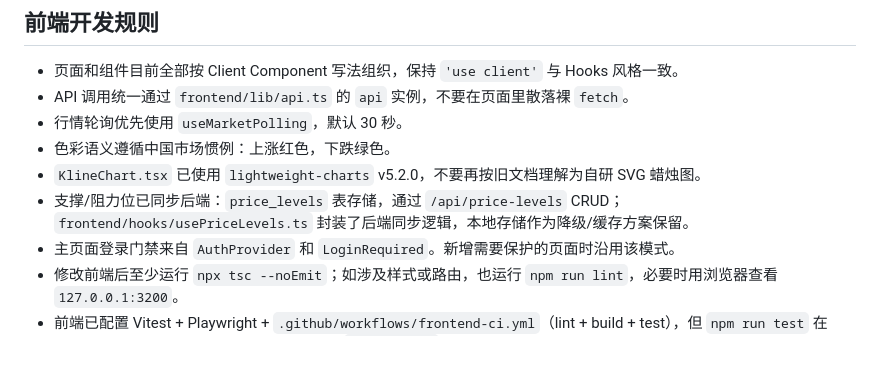
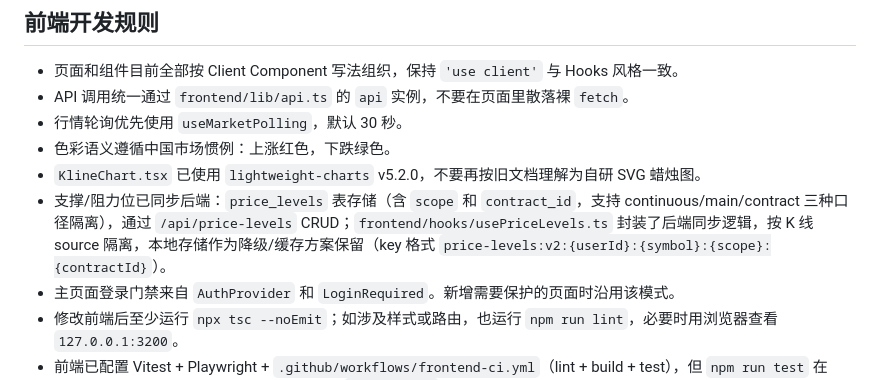
Before and after one commit to jwj911/project_rich_snowball, a Markdown page: AGENTS.md, the part around the change. Rendered like a GitHub page; blank space fills up the shorter version.

Commit message:
docs(agents): 更新 price_levels 描述，反映 scope/contract_id 口径隔离

```diff
--- a/AGENTS.md
+++ b/AGENTS.md
@@ -174,7 +174,7 @@ project_rich_snowball/
 - 行情轮询优先使用 `useMarketPolling`，默认 30 秒。
 - 色彩语义遵循中国市场惯例：上涨红色，下跌绿色。
 - `KlineChart.tsx` 已使用 `lightweight-charts` v5.2.0，不要再按旧文档理解为自研 SVG 蜡烛图。
-- 支撑/阻力位已同步后端：`price_levels` 表存储，通过 `/api/price-levels` CRUD；`frontend/hooks/usePriceLevels.ts` 封装了后端同步逻辑，本地存储作为降级/缓存方案保留。
+- 支撑/阻力位已同步后端：`price_levels` 表存储（含 `scope` 和 `contract_id`，支持 continuous/main/contract 三种口径隔离），通过 `/api/price-levels` CRUD；`frontend/hooks/usePriceLevels.ts` 封装了后端同步逻辑，按 K 线 source 隔离，本地存储作为降级/缓存方案保留（key 格式 `price-levels:v2:{userId}:{symbol}:{scope}:{contractId}`）。
 - 主页面登录门禁来自 `AuthProvider` 和 `LoginRequired`。新增需要保护的页面时沿用该模式。
 - 修改前端后至少运行 `npx tsc --noEmit`；如涉及样式或路由，也运行 `npm run lint`，必要时用浏览器查看 `127.0.0.1:3200`。
 - 前端已配置 Vitest + Playwright + `.github/workflows/frontend-ci.yml`（lint + build + test），但 `npm run test` 在 Windows 上可能因路径解析问题偶发失败（`/@fs/D:/...` 映射已知问题）。
```
